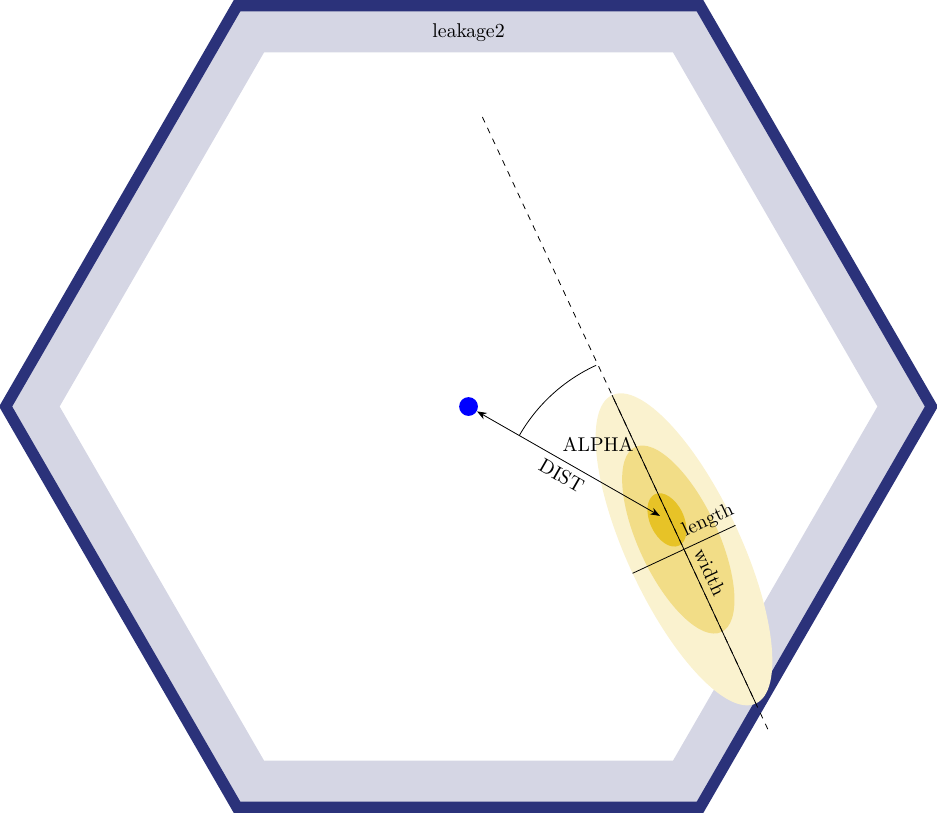
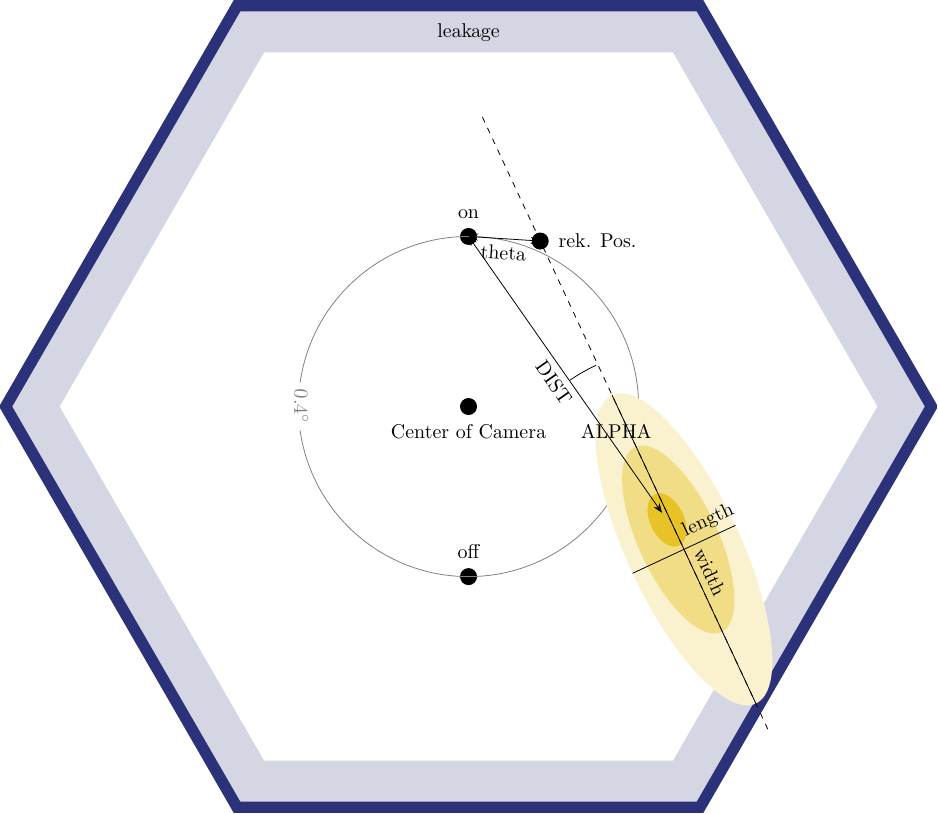
Before and after one commit to nbiederbeck/masterpraktikum, a LaTeX figure (06-20181114-Lehrstuhlversuch/anleitung/tikz/imgParam.tex): the whole page. Compiled offline with pdfLaTeX.

Commit message:
modified img param plot

```diff
--- a/06-20181114-Lehrstuhlversuch/anleitung/tikz/imgParam.tex
+++ b/06-20181114-Lehrstuhlversuch/anleitung/tikz/imgParam.tex
@@ -1,6 +1,7 @@
 \documentclass[tikz=true]{standalone}
 \usepackage{magic}
-\usetikzlibrary{patterns, decorations.pathreplacing, angles, quotes}
+\usepackage{gensymb}
+\usetikzlibrary{patterns, decorations.pathreplacing,decorations.text, angles, quotes, calc}
 
 \begin{document}
 \begin{tikzpicture}
@@ -9,26 +10,44 @@
       inner sep=4.7cm, line width=0.8cm, ] (hexagon) {};
 	\node[ regular polygon, regular polygon sides=6, draw=mblue,
 		inner sep=5.0cm, line width=0.2cm, ] (hexagon) at (0,0) {};
-	\node (lek) at (0,6.6) {leakage2};
+	\node (lek) at (0,6.6) {leakage};
 
-	\node [circle, fill=blue] (sp) {};
+	\fill (0, 3) circle (0.15cm) coordinate (on) node [above, yshift=.2cm] {on};
+	\fill (0, 0) circle (0.15cm) coordinate (ca) node [below, yshift=-.2cm] {Center of Camera};
+	\fill (0,-3) circle (0.15cm) coordinate (off) node [above, yshift=.2cm] {off};
+
+	\draw[draw=black!50, postaction={
+			decorate, text=black!50,
+			decoration={
+				text effects along path,
+				text={ \ 0.4\degree \ },
+				text align=center,
+				text effects/.cd,
+				text along path,
+				every character/.style={fill=white, yshift=-0.5ex}}}] (ca) circle (3);
 
 	\node (CoG) at (3.5,-2) {};
 	\fill[fill=myellow!20] (CoG)++(0.3,-0.519) ellipse
 		[fill=yellow, x radius= 3cm, y radius= 1cm, rotate=-65] coordinate (CoE);
 	\fill[fill=myellow!50] (CoG)++(0.2,-0.346) ellipse
-		[fill=yellow, x radius= 1.8cm, y radius= 0.7cm, rotate=-65] ;
+		[fill=yellow, x radius= 1.8cm, y radius= 0.7cm, rotate=-65];
 	\fill[fill=myellow!90] (CoG) ellipse
-		[fill=yellow, x radius= 0.5cm, y radius= 0.3cm, rotate=-65] ;
+		[fill=yellow, x radius= 0.5cm, y radius= 0.3cm, rotate=-65];
 
 	\draw [draw=black, dashed] (CoE)++(115:-3.5cm) -- ++(115:12cm) coordinate (ep) ;
 	\draw [draw=black] (CoE)++(115:-3.0cm) -- node [sloped, above right] {width}
 		++(115:6cm);
 	\draw [draw=black] (CoE)++(205:-1.0cm) -- node [sloped, above right] {length}
 		++(205:2cm);
-	\draw [Stealth-Stealth, draw=black] (CoG) -- node [sloped, below] {DIST} (sp);
+	\draw [Stealth-Stealth, draw=black] (CoG) -- node [sloped, below] {DIST} (on);
 
-	\pic["ALPHA", draw, angle radius = 3.0cm] {angle = ep--CoG--sp};
+	\fill ($(CoE)+(115:6cm)$) circle (0.15cm) coordinate (EP) node [right,
+		xshift=.2cm, fill=white] {rek. Pos.};
+
+	\draw [Stealth-Stealth, draw=black] (EP) -- node [sloped, below] {theta} (on);
+
+
+	\pic["ALPHA", draw, angle radius = 3.0cm] {angle = ep--CoG--on};
 
 \end{tikzpicture}
 \end{document}
```
